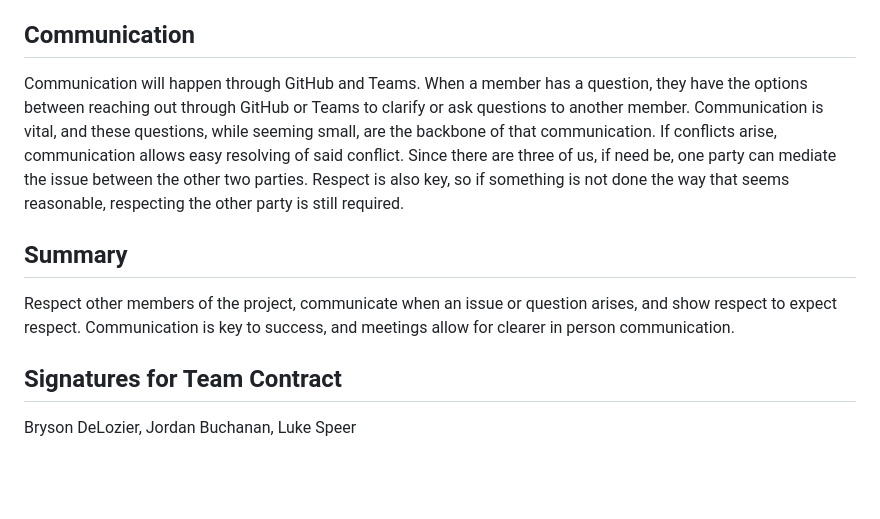
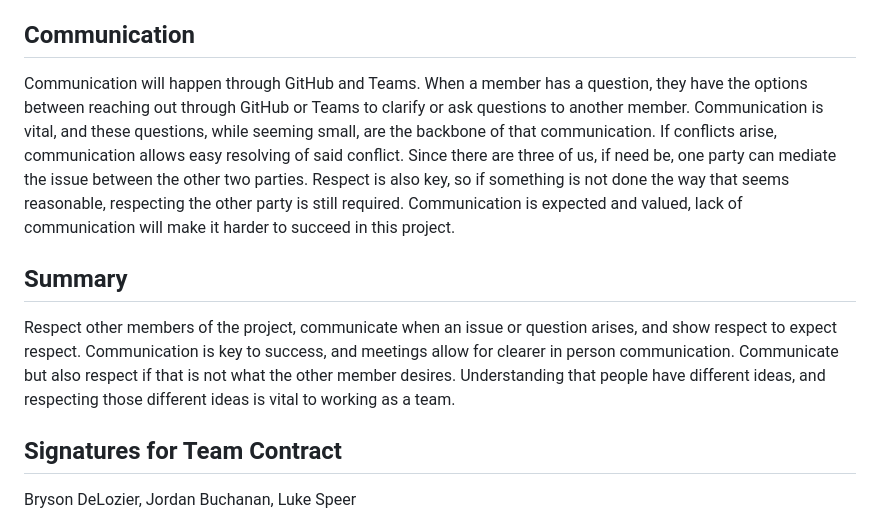
Before and after one commit to JB7704/Ministry-Outreach-Network, a Markdown page: README.md, the part around the change. Drawn GitHub-style; blank space fills up the shorter version.

Commit message:
Improve summary

```diff
--- a/README.md
+++ b/README.md
@@ -21,10 +21,10 @@ As a group, we will organize beta testing to ensure that our application works a
 Organization will primarily come through GitHub, using branches and issues to allow us to work in unison clearly and efficiently. Looking over each other's code is helpful to understand each other. Primarily, we will follow a similar coding style, determined by !(Coding Style Document)[coding_style.txt], allowing our code to follow similar enough styles making reading each other's code easier. As normal, we will meet in class and discuss our project, but we will also meet outside of class, primarily in the evenings following class, e.g. 6:00pm-8:00pm on Monday and Wednesday.
 
 ## Communication
-Communication will happen through GitHub and Teams. When a member has a question, they have the options between reaching out through GitHub or Teams to clarify or ask questions to another member. Communication is vital, and these questions, while seeming small, are the backbone of that communication. If conflicts arise, communication allows easy resolving of said conflict. Since there are three of us, if need be, one party can mediate the issue between the other two parties. Respect is also key, so if something is not done the way that seems reasonable, respecting the other party is still required.
+Communication will happen through GitHub and Teams. When a member has a question, they have the options between reaching out through GitHub or Teams to clarify or ask questions to another member. Communication is vital, and these questions, while seeming small, are the backbone of that communication. If conflicts arise, communication allows easy resolving of said conflict. Since there are three of us, if need be, one party can mediate the issue between the other two parties. Respect is also key, so if something is not done the way that seems reasonable, respecting the other party is still required. Communication is expected and valued, lack of communication will make it harder to succeed in this project.
 
 ## Summary
-Respect other members of the project, communicate when an issue or question arises, and show respect to expect respect. Communication is key to success, and meetings allow for clearer in person communication.
+Respect other members of the project, communicate when an issue or question arises, and show respect to expect respect. Communication is key to success, and meetings allow for clearer in person communication. Communicate but also respect if that is not what the other member desires. Understanding that people have different ideas, and respecting those different ideas is vital to working as a team.
 
 ## Signatures for Team Contract
 Bryson DeLozier, Jordan Buchanan, Luke Speer
```
